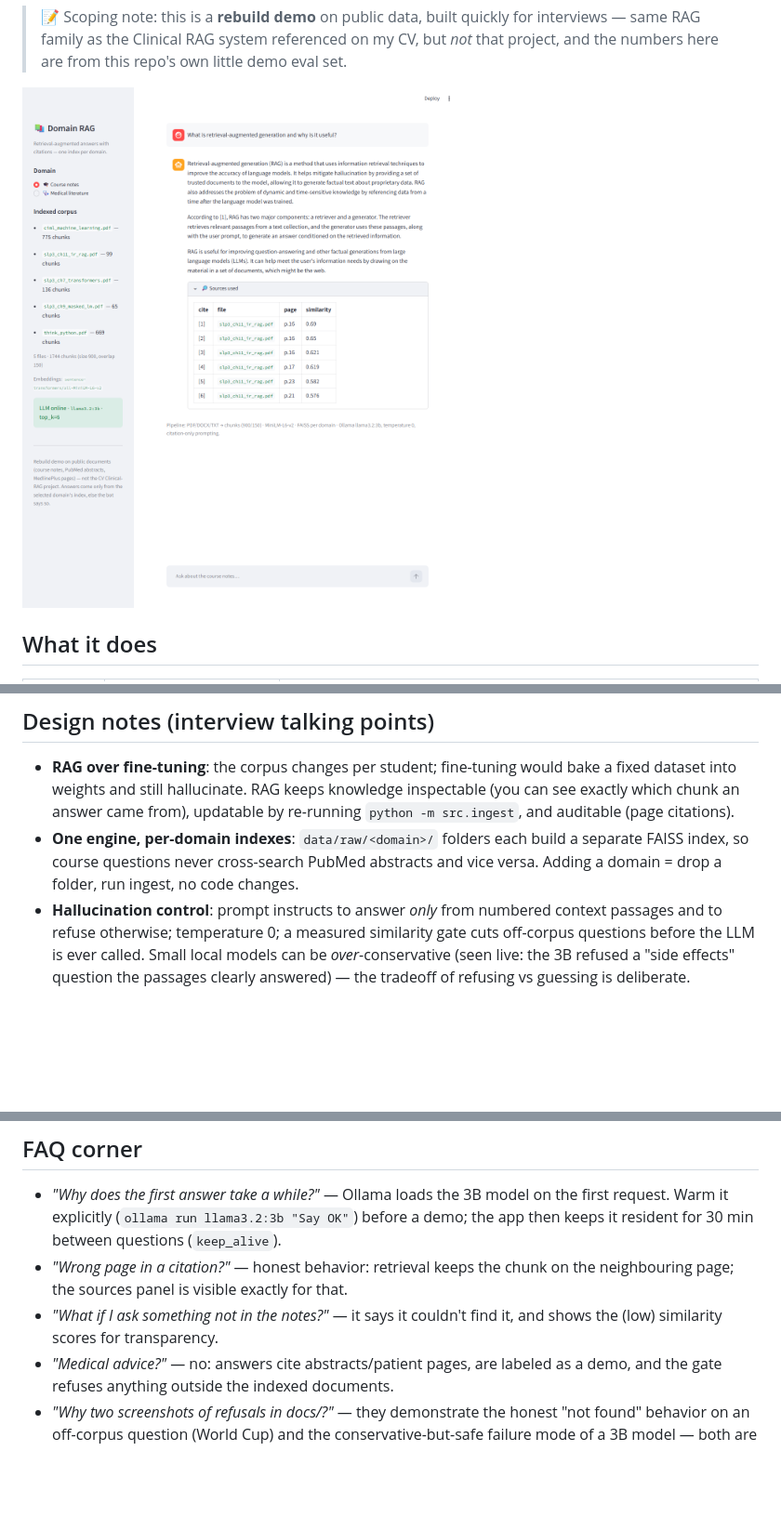
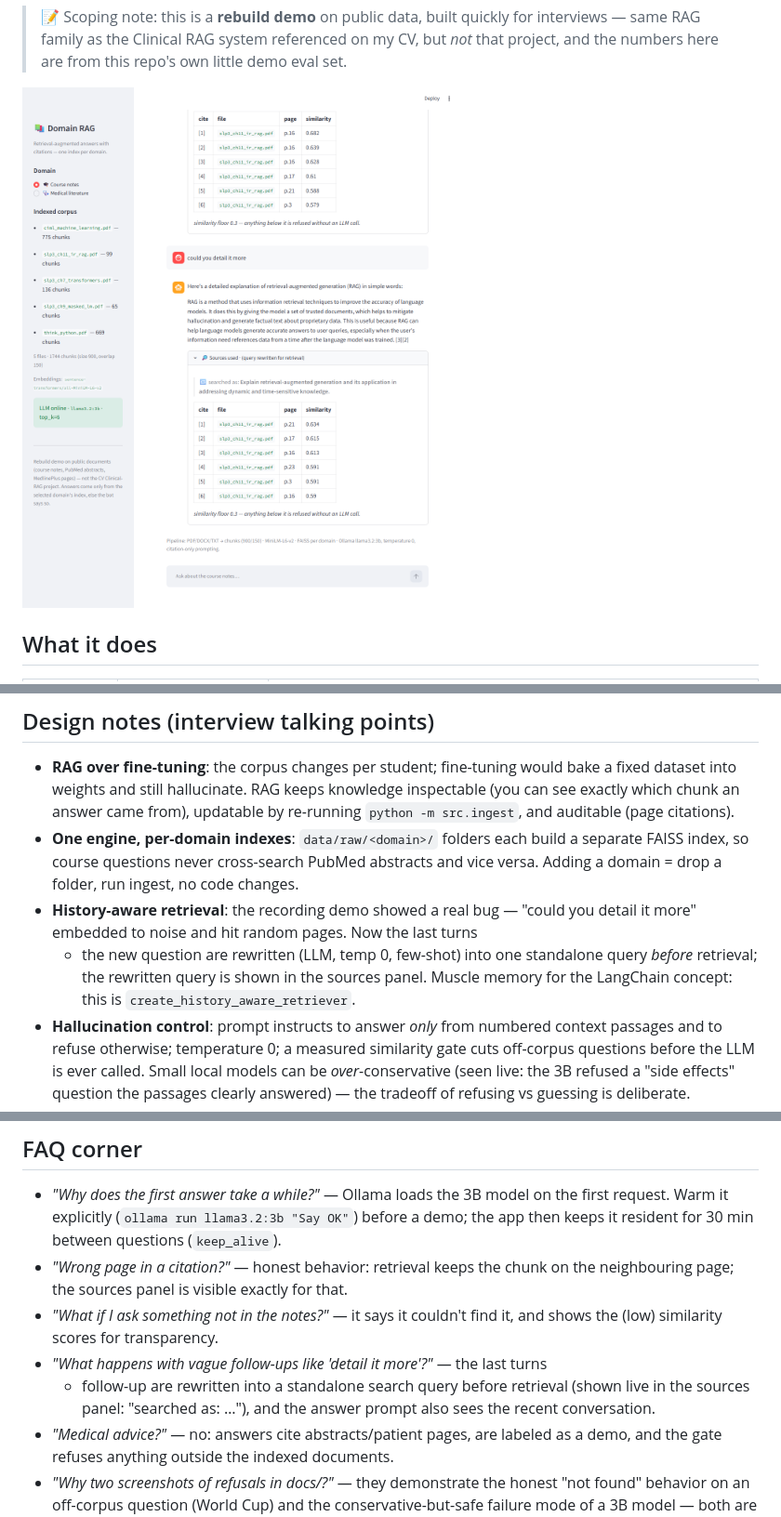
Before and after one commit to youssefifqir/course-rag-chatbot, a Markdown page: README.md, 3 parts joined by grey strips. Shown at 93% size. GitHub-like rendering; pictures changed too: docs/screenshot_demo.png; blank space fills up the shorter version.

```diff
--- a/README.md
+++ b/README.md
@@ -124,6 +125,11 @@ short screen recording are committed fallbacks.
 - **One engine, per-domain indexes**: `data/raw/<domain>/` folders each build a
   separate FAISS index, so course questions never cross-search PubMed abstracts
   and vice versa. Adding a domain = drop a folder, run ingest, no code changes.
+- **History-aware retrieval**: the recording demo showed a real bug — "could
+  you detail it more" embedded to noise and hit random pages. Now the last turns
+  + the new question are rewritten (LLM, temp 0, few-shot) into one standalone
+  query *before* retrieval; the rewritten query is shown in the sources panel.
+  Muscle memory for the LangChain concept: this is `create_history_aware_retriever`.
 - **Hallucination control**: prompt instructs to answer *only* from numbered
   context passages and to refuse otherwise; temperature 0; a measured similarity
   gate cuts off-corpus questions before the LLM is ever called. Small local
@@ -180,6 +186,10 @@ Dockerfile, docker-compose.yml
   the neighbouring page; the sources panel is visible exactly for that.
 - *"What if I ask something not in the notes?"* — it says it couldn't find it,
   and shows the (low) similarity scores for transparency.
+- *"What happens with vague follow-ups like 'detail it more'?"* — the last turns
+  + follow-up are rewritten into a standalone search query before retrieval
+  (shown live in the sources panel: "searched as: …"), and the answer prompt
+  also sees the recent conversation.
 - *"Medical advice?"* — no: answers cite abstracts/patient pages, are labeled as
   a demo, and the gate refuses anything outside the indexed documents.
 - *"Why two screenshots of refusals in docs/?"* — they demonstrate the honest
```
Also changed, not shown: other parts of README.md (+2 -1 lines), docs/_tmp_q1.png, docs/screenshot_medical.png, docs/screenshot_refusal.png, 5 other files.
